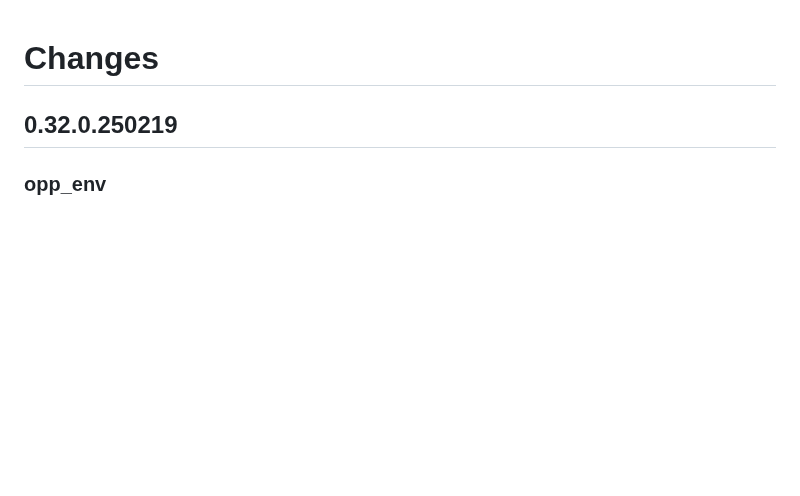
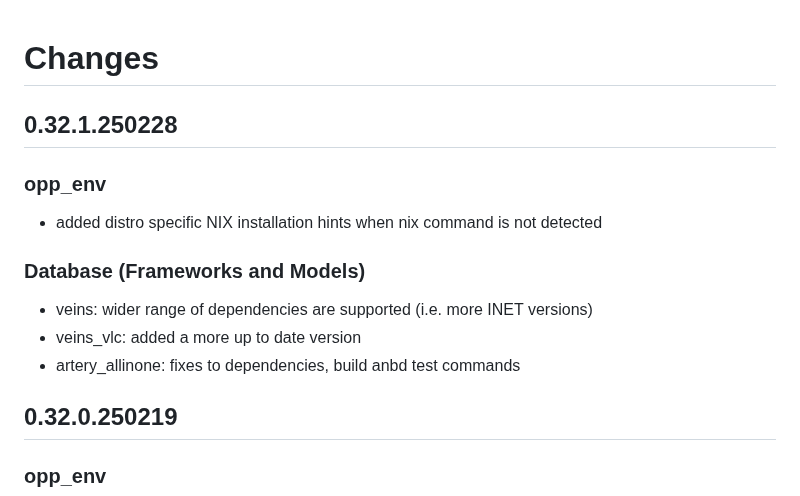
Before and after one commit to omnetpp/opp_env, a Markdown page: CHANGES.md, the part around the change. Rendered like a GitHub page; blank space fills up the shorter version.

```diff
--- a/CHANGES.md
+++ b/CHANGES.md
@@ -1,4 +1,16 @@
 # Changes
+
+## 0.32.1.250228
+
+### opp_env
+
+- added distro specific NIX installation hints when nix command is not detected
+
+### Database (Frameworks and Models)
+
+- veins: wider range of dependencies are supported (i.e. more INET versions)
+- veins_vlc: added a more up to date version
+- artery_allinone: fixes to dependencies, build anbd test commands
 
 ## 0.32.0.250219
 
```
Also changed, not shown: README.md (+22 -24 lines).
